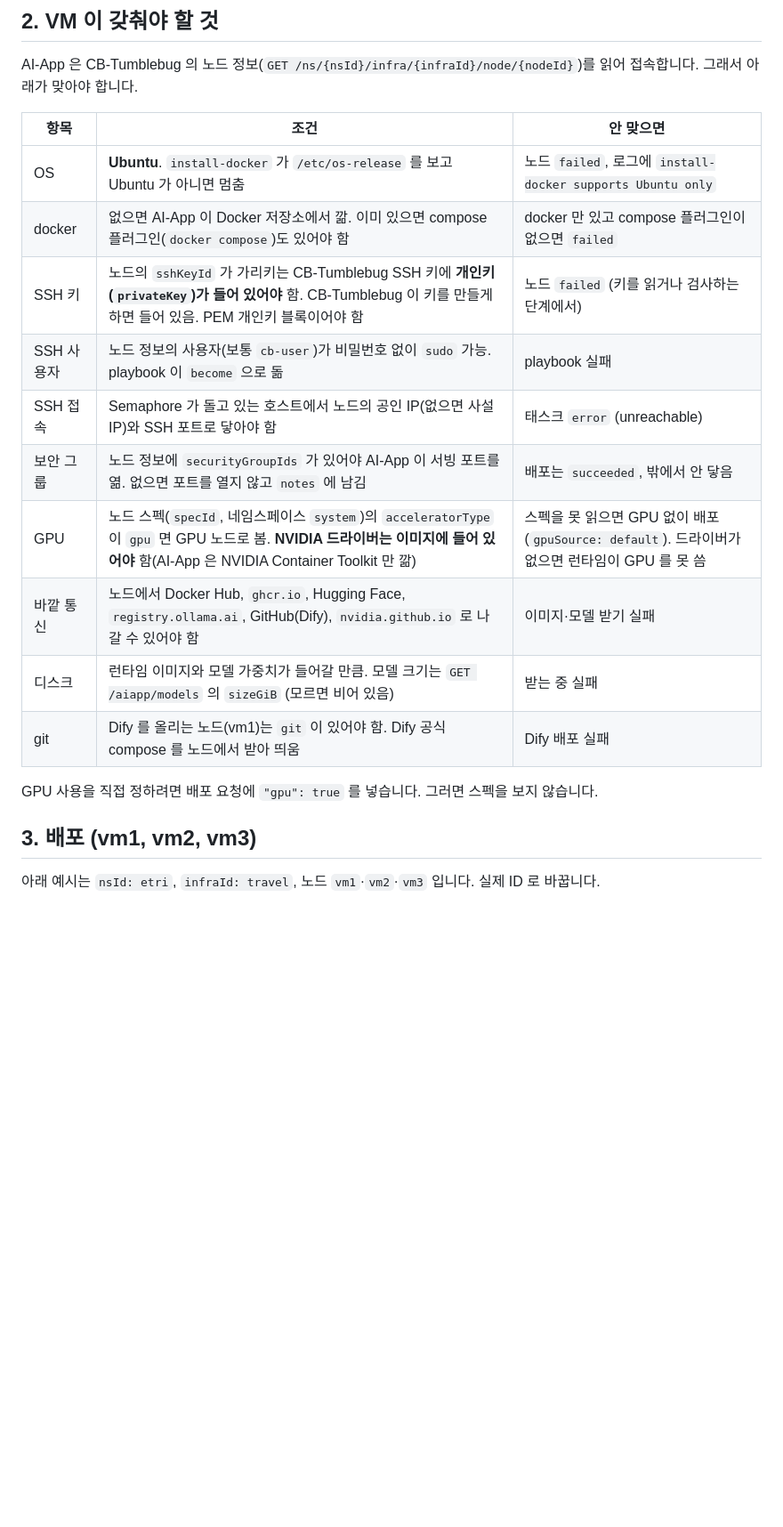
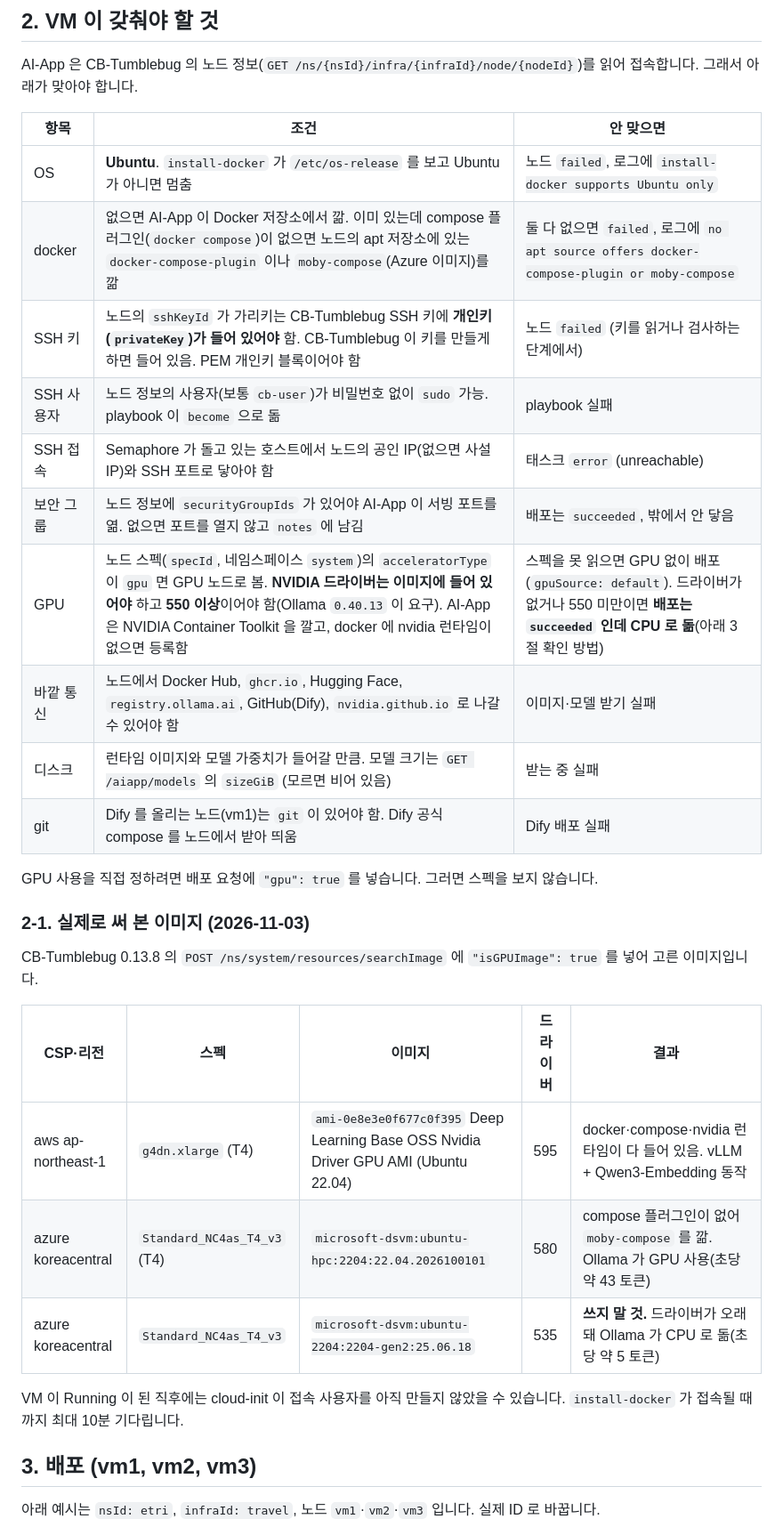
Before and after one commit to cloud-barista/ai-app, a Markdown page: docs/api/etri.md, the part around one of its changes. Shown at 89% size. GitHub-like rendering; blank space fills up the shorter version.

Commit message:
docs: record what the first aws and azure GPU nodes showed in the ETRI guide

```diff
--- a/docs/api/etri.md
+++ b/docs/api/etri.md
@@ -20,17 +20,29 @@ AI-App 은 CB-Tumblebug 의 노드 정보(`GET /ns/{nsId}/infra/{infraId}/node/{
 | 항목 | 조건 | 안 맞으면 |
 |---|---|---|
 | OS | **Ubuntu**. `install-docker` 가 `/etc/os-release` 를 보고 Ubuntu 가 아니면 멈춤 | 노드 `failed`, 로그에 `install-docker supports Ubuntu only` |
-| docker | 없으면 AI-App 이 Docker 저장소에서 깖. 이미 있으면 compose 플러그인(`docker compose`)도 있어야 함 | docker 만 있고 compose 플러그인이 없으면 `failed` |
+| docker | 없으면 AI-App 이 Docker 저장소에서 깖. 이미 있는데 compose 플러그인(`docker compose`)이 없으면 노드의 apt 저장소에 있는 `docker-compose-plugin` 이나 `moby-compose`(Azure 이미지)를 깖 | 둘 다 없으면 `failed`, 로그에 `no apt source offers docker-compose-plugin or moby-compose` |
 | SSH 키 | 노드의 `sshKeyId` 가 가리키는 CB-Tumblebug SSH 키에 **개인키(`privateKey`)가 들어 있어야** 함. CB-Tumblebug 이 키를 만들게 하면 들어 있음. PEM 개인키 블록이어야 함 | 노드 `failed` (키를 읽거나 검사하는 단계에서) |
 | SSH 사용자 | 노드 정보의 사용자(보통 `cb-user`)가 비밀번호 없이 `sudo` 가능. playbook 이 `become` 으로 돎 | playbook 실패 |
 | SSH 접속 | Semaphore 가 돌고 있는 호스트에서 노드의 공인 IP(없으면 사설 IP)와 SSH 포트로 닿아야 함 | 태스크 `error` (unreachable) |
 | 보안 그룹 | 노드 정보에 `securityGroupIds` 가 있어야 AI-App 이 서빙 포트를 엶. 없으면 포트를 열지 않고 `notes` 에 남김 | 배포는 `succeeded`, 밖에서 안 닿음 |
-| GPU | 노드 스펙(`specId`, 네임스페이스 `system`)의 `acceleratorType` 이 `gpu` 면 GPU 노드로 봄. **NVIDIA 드라이버는 이미지에 들어 있어야** 함(AI-App 은 NVIDIA Container Toolkit 만 깖) | 스펙을 못 읽으면 GPU 없이 배포(`gpuSource: default`). 드라이버가 없으면 런타임이 GPU 를 못 씀 |
+| GPU | 노드 스펙(`specId`, 네임스페이스 `system`)의 `acceleratorType` 이 `gpu` 면 GPU 노드로 봄. **NVIDIA 드라이버는 이미지에 들어 있어야** 하고 **550 이상**이어야 함(Ollama `0.40.13` 이 요구). AI-App 은 NVIDIA Container Toolkit 을 깔고, docker 에 nvidia 런타임이 없으면 등록함 | 스펙을 못 읽으면 GPU 없이 배포(`gpuSource: default`). 드라이버가 없거나 550 미만이면 **배포는 `succeeded` 인데 CPU 로 돎**(아래 3절 확인 방법) |
 | 바깥 통신 | 노드에서 Docker Hub, `ghcr.io`, Hugging Face, `registry.ollama.ai`, GitHub(Dify), `nvidia.github.io` 로 나갈 수 있어야 함 | 이미지·모델 받기 실패 |
 | 디스크 | 런타임 이미지와 모델 가중치가 들어갈 만큼. 모델 크기는 `GET /aiapp/models` 의 `sizeGiB` (모르면 비어 있음) | 받는 중 실패 |
 | git | Dify 를 올리는 노드(vm1)는 `git` 이 있어야 함. Dify 공식 compose 를 노드에서 받아 띄움 | Dify 배포 실패 |
 
 GPU 사용을 직접 정하려면 배포 요청에 `"gpu": true` 를 넣습니다. 그러면 스펙을 보지 않습니다.
+
+### 2-1. 실제로 써 본 이미지 (2026-11-03)
+
+CB-Tumblebug 0.13.8 의 `POST /ns/system/resources/searchImage` 에 `"isGPUImage": true` 를 넣어 고른 이미지입니다.
+
+| CSP·리전 | 스펙 | 이미지 | 드라이버 | 결과 |
+|---|---|---|---|---|
+| aws ap-northeast-1 | `g4dn.xlarge` (T4) | `ami-0e8e3e0f677c0f395` Deep Learning Base OSS Nvidia Driver GPU AMI (Ubuntu 22.04) | 595 | docker·compose·nvidia 런타임이 다 들어 있음. vLLM + Qwen3-Embedding 동작 |
+| azure koreacentral | `Standard_NC4as_T4_v3` (T4) | `microsoft-dsvm:ubuntu-hpc:2204:22.04.2026100101` | 580 | compose 플러그인이 없어 `moby-compose` 를 깖. Ollama 가 GPU 사용(초당 약 43 토큰) |
+| azure koreacentral | `Standard_NC4as_T4_v3` | `microsoft-dsvm:ubuntu-2204:2204-gen2:25.06.18` | 535 | **쓰지 말 것.** 드라이버가 오래돼 Ollama 가 CPU 로 돎(초당 약 5 토큰) |
+
+VM 이 Running 이 된 직후에는 cloud-init 이 접속 사용자를 아직 만들지 않았을 수 있습니다. `install-docker` 가 접속될 때까지 최대 10분 기다립니다.
 
 ## 3. 배포 (vm1, vm2, vm3)
 
```
Also changed, not shown: other parts of docs/api/etri.md (+4 -2 lines).
